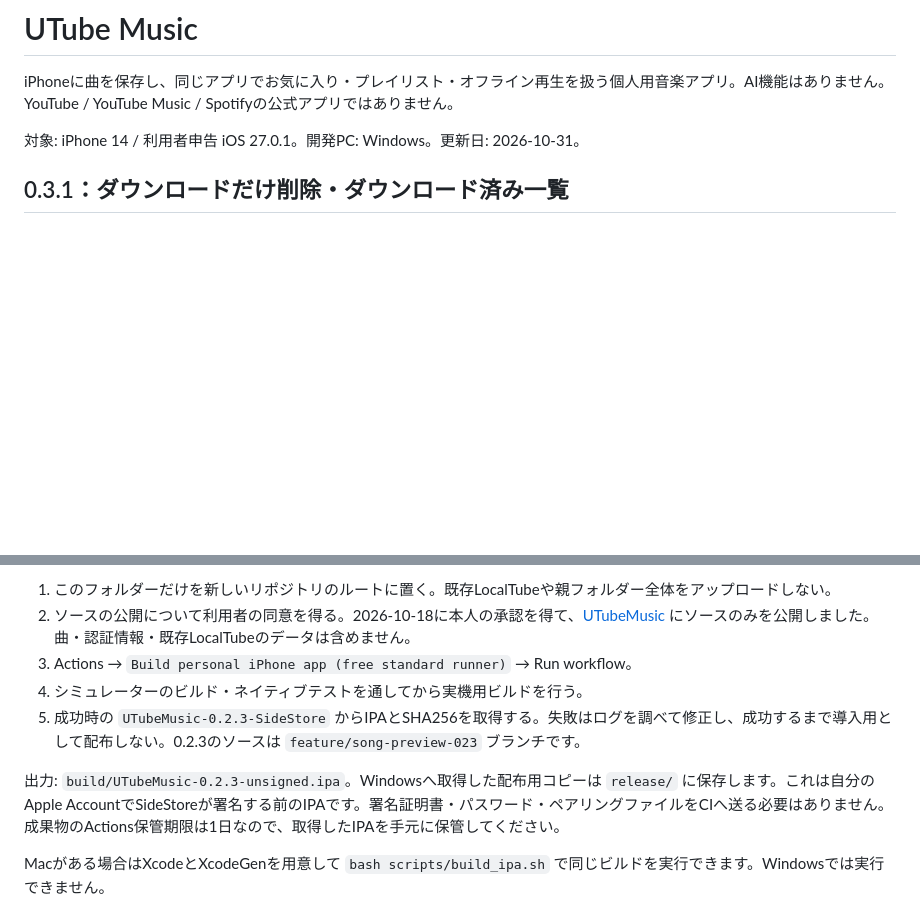
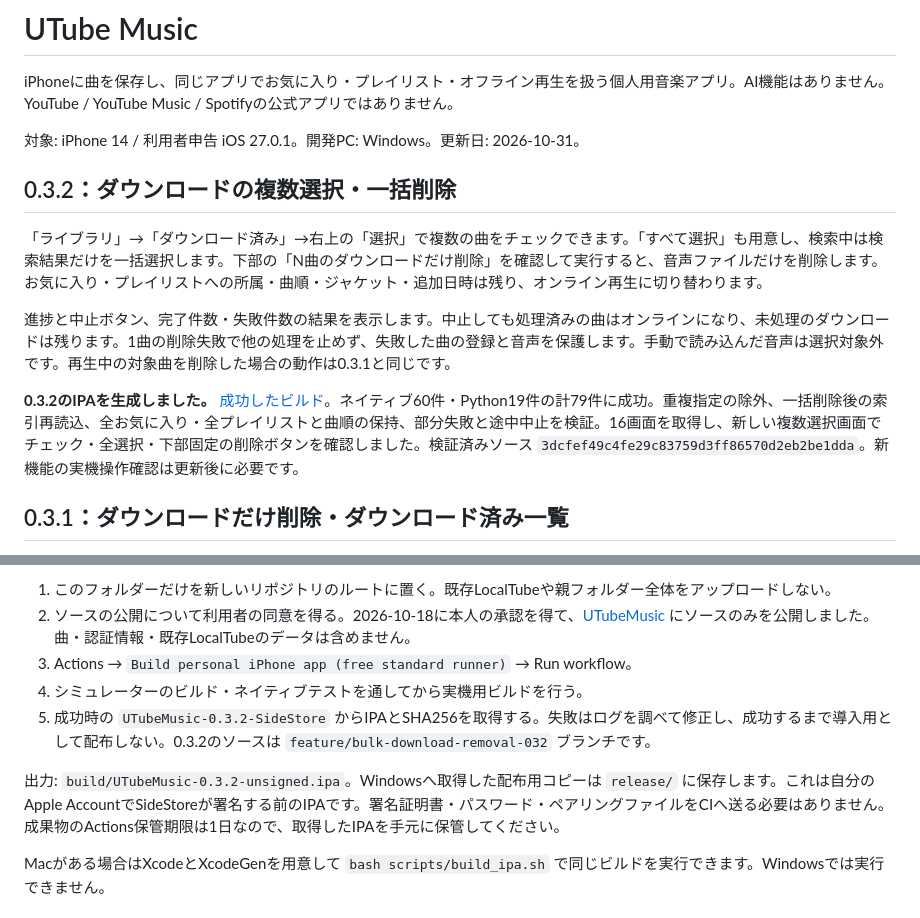
Before and after one commit to iwamoto0414yuuki-droid/UTubeMusic, a Markdown page: README.md, 2 parts joined by grey strips. GitHub-like rendering; blank space fills up the shorter version.

Commit message:
Document verified bulk download removal update

```diff
--- a/README.md
+++ b/README.md
@@ -3,6 +3,14 @@
 iPhoneに曲を保存し、同じアプリでお気に入り・プレイリスト・オフライン再生を扱う個人用音楽アプリ。AI機能はありません。YouTube / YouTube Music / Spotifyの公式アプリではありません。
 
 対象: iPhone 14 / 利用者申告 iOS 27.0.1。開発PC: Windows。更新日: 2026-10-31。
+
+## 0.3.2：ダウンロードの複数選択・一括削除
+
+「ライブラリ」→「ダウンロード済み」→右上の「選択」で複数の曲をチェックできます。「すべて選択」も用意し、検索中は検索結果だけを一括選択します。下部の「N曲のダウンロードだけ削除」を確認して実行すると、音声ファイルだけを削除します。お気に入り・プレイリストへの所属・曲順・ジャケット・追加日時は残り、オンライン再生に切り替わります。
+
+進捗と中止ボタン、完了件数・失敗件数の結果を表示します。中止しても処理済みの曲はオンラインになり、未処理のダウンロードは残ります。1曲の削除失敗で他の処理を止めず、失敗した曲の登録と音声を保護します。手動で読み込んだ音声は選択対象外です。再生中の対象曲を削除した場合の動作は0.3.1と同じです。
+
+**0.3.2のIPAを生成しました。** [成功したビルド](https://github.com/iwamoto0414yuuki-droid/UTubeMusic/actions/runs/41201148145)。ネイティブ60件・Python19件の計79件に成功。重複指定の除外、一括削除後の索引再読込、全お気に入り・全プレイリストと曲順の保持、部分失敗と途中中止を検証。16画面を取得し、新しい複数選択画面でチェック・全選択・下部固定の削除ボタンを確認しました。検証済みソース `3dcfef49c4fe29c83759d3ff86570d2eb2be1dda`。新機能の実機操作確認は更新後に必要です。
 
 ## 0.3.1：ダウンロードだけ削除・ダウンロード済み一覧
 
@@ -82,9 +90,9 @@ GitHub公式は、公開リポジトリで標準GitHub-hosted runnerを使うAct
 2. ソースの公開について利用者の同意を得る。2026-10-18に本人の承認を得て、[UTubeMusic](https://github.com/iwamoto0414yuuki-droid/UTubeMusic) にソースのみを公開しました。曲・認証情報・既存LocalTubeのデータは含めません。
 3. Actions → `Build personal iPhone app (free standard runner)` → Run workflow。
 4. シミュレーターのビルド・ネイティブテストを通してから実機用ビルドを行う。
-5. 成功時の `UTubeMusic-0.2.3-SideStore` からIPAとSHA256を取得する。失敗はログを調べて修正し、成功するまで導入用として配布しない。0.2.3のソースは `feature/song-preview-023` ブランチです。
+5. 成功時の `UTubeMusic-0.3.2-SideStore` からIPAとSHA256を取得する。失敗はログを調べて修正し、成功するまで導入用として配布しない。0.3.2のソースは `feature/bulk-download-removal-032` ブランチです。
 
-出力: `build/UTubeMusic-0.2.3-unsigned.ipa`。Windowsへ取得した配布用コピーは `release/` に保存します。これは自分のApple AccountでSideStoreが署名する前のIPAです。署名証明書・パスワード・ペアリングファイルをCIへ送る必要はありません。成果物のActions保管期限は1日なので、取得したIPAを手元に保管してください。
+出力: `build/UTubeMusic-0.3.2-unsigned.ipa`。Windowsへ取得した配布用コピーは `release/` に保存します。これは自分のApple AccountでSideStoreが署名する前のIPAです。署名証明書・パスワード・ペアリングファイルをCIへ送る必要はありません。成果物のActions保管期限は1日なので、取得したIPAを手元に保管してください。
 
 Macがある場合はXcodeとXcodeGenを用意して `bash scripts/build_ipa.sh` で同じビルドを実行できます。Windowsでは実行できません。
 
```
Also changed, not shown: INSTALL_IPHONE.md (+16 -5 lines).
